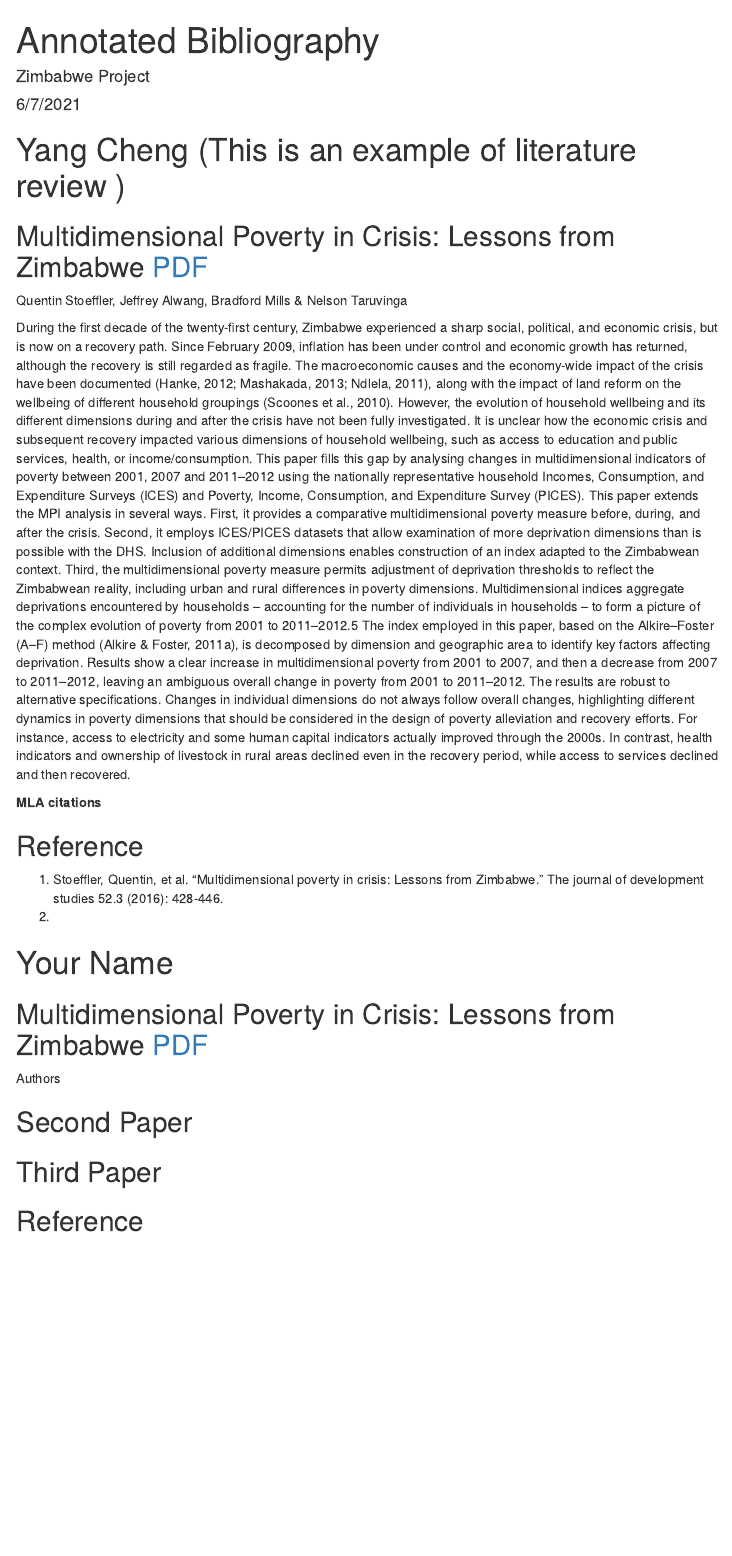
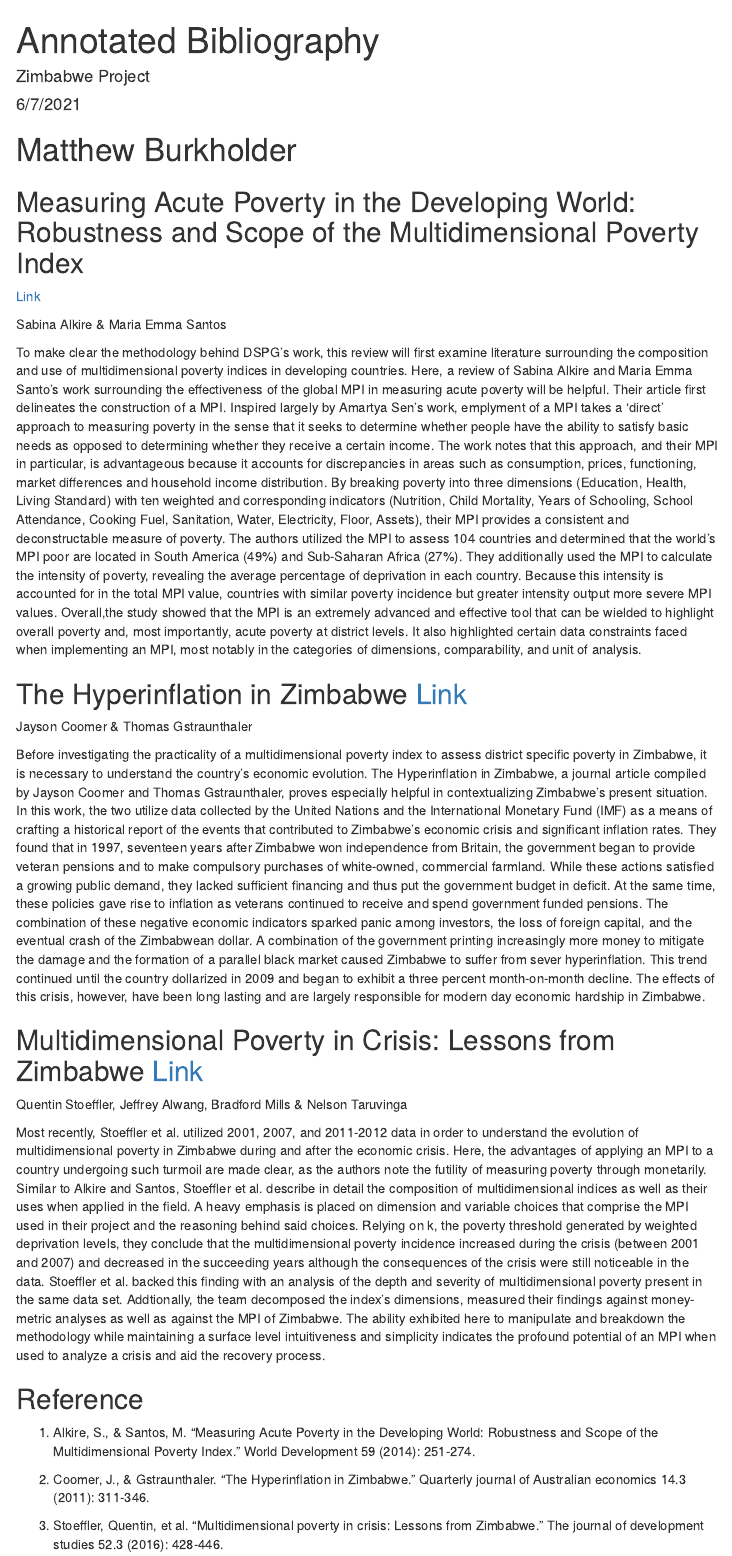
Before and after one commit to yangcheng258/2021_DSPG_Zimbabwe, an R Markdown document (01-Doc/Annotated_bibliography.Rmd): the page in a window 1100 px wide, from its top. Rendered offline with R 4.5, knitr and Pandoc, with nearby package versions; menus at the side of the page are left out.

Commit message:
Adding Lit Review

````diff
--- a/01-Doc/Annotated_bibliography.Rmd
+++ b/01-Doc/Annotated_bibliography.Rmd
@@ -14,33 +14,29 @@ output:
 knitr::opts_chunk$set(echo = TRUE)
 ```
 
-# Yang Cheng (This is an example of literature review )
+# Matthew Burkholder
+## Measuring Acute Poverty in the Developing World: Robustness and Scope of the Multidimensional Poverty Index
+[Link](https://reader.elsevier.com/reader/sd/pii/S0305750X14000278?token=3815C1BC84E3A1A1D245A801F981151F6E948AFD033F628EC2EF7DB41F96D110736462BDC596410EA17FAACCDAF7B13A&originRegion=us-east-1&originCreation=20210609132956)
 
-## Multidimensional Poverty in Crisis: Lessons from Zimbabwe [PDF](https://doi-org.ezproxy.lib.vt.edu/10.1080/00220388.2015.1087511)
+Sabina Alkire & Maria Emma Santos
+
+To make clear the methodology behind DSPG’s work, this review will first examine literature surrounding the composition and use of multidimensional poverty indices in developing countries. Here, a review of Sabina Alkire and Maria Emma Santo’s work surrounding the effectiveness of the global MPI in measuring acute poverty will be helpful. Their article first delineates the construction of a MPI. Inspired largely by Amartya Sen’s work, emplyment of a MPI takes a ‘direct’ approach to measuring poverty in the sense that it seeks to determine whether people have the ability to satisfy basic needs as opposed to determining whether they receive a certain income. The work notes that this approach, and their MPI in particular, is advantageous because it accounts for discrepancies in areas such as consumption, prices, functioning, market differences and household income distribution. By breaking poverty into three dimensions (Education, Health, Living Standard) with ten weighted and corresponding indicators (Nutrition, Child Mortality, Years of Schooling, School Attendance, Cooking Fuel, Sanitation, Water, Electricity, Floor, Assets), their MPI provides a consistent and deconstructable measure of poverty. The authors utilized the MPI to assess 104 countries and determined that the world’s MPI poor are located in South America (49%) and Sub-Saharan Africa (27%). They additionally used the MPI to calculate the intensity of poverty, revealing the average percentage of deprivation in each country. Because this intensity is accounted for in the total MPI value, countries with similar poverty incidence but greater intensity output more severe MPI values. Overall,the study showed that the MPI is an extremely advanced and effective tool that can be wielded to highlight overall poverty and, most importantly, acute poverty at district levels. It also highlighted certain data constraints faced when implementing an MPI, most notably in the categories of dimensions, comparability, and unit of analysis.
+
+## The Hyperinflation in Zimbabwe [Link](http://mises-media.s3.amazonaws.com/qjae14_3_3.pdf)
+
+Jayson Coomer & Thomas Gstraunthaler
+
+Before investigating the practicality of a multidimensional poverty index to assess district specific poverty in Zimbabwe, it is necessary to understand the country’s economic evolution. The Hyperinflation in Zimbabwe, a journal article compiled by Jayson Coomer and Thomas Gstraunthaler, proves especially helpful in contextualizing Zimbabwe’s present situation. In this work, the two utilize data collected by the United Nations and the International Monetary Fund (IMF) as a means of crafting a historical report of the events that contributed to Zimbabwe’s economic crisis and significant inflation rates. They found that in 1997, seventeen years after Zimbabwe won independence from Britain, the government began to provide veteran pensions and to make compulsory purchases of white-owned, commercial farmland. While these actions satisfied a growing public demand, they lacked sufficient financing and thus put the government budget in deficit. At the same time, these policies gave rise to inflation as veterans continued to receive and spend government funded pensions. The combination of these negative economic indicators sparked panic among investors, the loss of foreign capital, and the eventual crash of the Zimbabwean dollar. A combination of the government printing increasingly more money to mitigate the damage and the formation of a parallel black market caused Zimbabwe to suffer from sever hyperinflation. This trend continued until the country dollarized in 2009 and began to exhibit a three percent month-on-month decline. The effects of this crisis, however, have been long lasting and are largely responsible for modern day economic hardship in Zimbabwe.
+
+## Multidimensional Poverty in Crisis: Lessons from Zimbabwe [Link](https://doi-org.ezproxy.lib.vt.edu/10.1080/00220388.2015.1087511)
 
 Quentin Stoeffler, Jeffrey Alwang, Bradford Mills & Nelson Taruvinga
 
-During the first decade of the twenty-first century, Zimbabwe experienced a sharp social, political, and economic crisis, but is now on a recovery path.  Since February 2009, inflation has been under control and economic growth has returned, although the recovery is still regarded as fragile. The macroeconomic causes and the economy-wide impact of the crisis have been documented (Hanke, 2012; Mashakada, 2013; Ndlela, 2011), along with the impact of land reform on the wellbeing of different household groupings (Scoones et al., 2010). However, the evolution of household wellbeing and its different dimensions during and after the crisis have not been fully investigated. It is unclear how the economic crisis and subsequent recovery impacted various dimensions of household wellbeing, such as access to education and public services, health, or income/consumption. This paper fills this gap by analysing changes in multidimensional indicators of poverty between 2001, 2007 and 2011–2012 using the nationally representative household Incomes, Consumption, and Expenditure Surveys (ICES) and Poverty, Income, Consumption, and Expenditure Survey (PICES). This paper extends the MPI analysis in several ways. First, it provides a comparative multidimensional poverty measure before, during, and after the crisis. Second, it employs ICES/PICES datasets that allow examination of more deprivation dimensions than is possible with the DHS. Inclusion of additional dimensions enables construction of an index adapted to the Zimbabwean context. Third, the multidimensional poverty measure permits adjustment of deprivation thresholds to reflect the Zimbabwean reality, including urban and rural differences in poverty dimensions. Multidimensional indices aggregate deprivations encountered by households – accounting for the number of individuals in households – to form a picture of the complex evolution of poverty from 2001 to 2011–2012.5 The index employed in this paper, based on the Alkire–Foster (A–F) method (Alkire & Foster, 2011a), is decomposed by dimension and geographic area to identify key factors affecting deprivation. Results show a clear increase in multidimensional poverty from 2001 to 2007, and then a decrease from 2007 to 2011–2012, leaving an ambiguous overall change in poverty from 2001 to 2011–2012. The results are robust to alternative specifications. Changes in individual dimensions do not always follow overall changes, highlighting different dynamics in poverty dimensions that should be considered in the design of poverty alleviation and recovery efforts. For instance, access to electricity and some human capital indicators actually improved through the 2000s. In contrast, health indicators and ownership of livestock in rural areas declined even in the recovery period, while access to services declined and then recovered.
-
-
-
-**MLA citations**
+Most recently, Stoeffler et al. utilized 2001, 2007, and 2011-2012 data in order to understand the evolution of multidimensional poverty in Zimbabwe during and after the economic crisis. Here, the advantages of applying an MPI to a country undergoing such turmoil are made clear, as the authors note the futility of measuring poverty through monetarily. Similar to Alkire and Santos, Stoeffler et al. describe in detail the composition of multidimensional indices as well as their uses when applied in the field. A heavy emphasis is placed on dimension and variable choices that comprise the MPI used in their project and the reasoning behind said choices. Relying on k, the poverty threshold generated by weighted deprivation levels, they conclude that the multidimensional poverty incidence increased during the crisis (between 2001 and 2007) and decreased in the succeeding years although the consequences of the crisis were still noticeable in the data. Stoeffler et al. backed this finding with an analysis of the depth and severity of multidimensional poverty present in the same data set. Addtionally, the team decomposed the index’s dimensions, measured their findings against money-metric analyses as well as against the MPI of Zimbabwe. The ability exhibited here to manipulate and breakdown the methodology while maintaining a surface level intuitiveness and simplicity indicates the profound potential of an MPI when used to analyze a crisis and aid the recovery process.
 
 ## Reference
-1. Stoeffler, Quentin, et al. "Multidimensional poverty in crisis: Lessons from Zimbabwe." The journal of development studies 52.3 (2016): 428-446.
-2.
+1. Alkire, S., & Santos, M. "Measuring Acute Poverty in the Developing World: Robustness and Scope of the Multidimensional Poverty Index." World Development 59 (2014): 251-274.
 
+2. Coomer, J., & Gstraunthaler. "The Hyperinflation in Zimbabwe." Quarterly journal of Australian economics 14.3 (2011): 311-346.
 
-
-
-
-# Your Name
-## Multidimensional Poverty in Crisis: Lessons from Zimbabwe [PDF](https://doi-org.ezproxy.lib.vt.edu/10.1080/00220388.2015.1087511)
-
-Authors
-
-## Second Paper
-
-## Third Paper
-
-## Reference
+3. Stoeffler, Quentin, et al. "Multidimensional poverty in  crisis: Lessons from Zimbabwe." The journal of development studies 52.3 (2016): 428-446.
````
